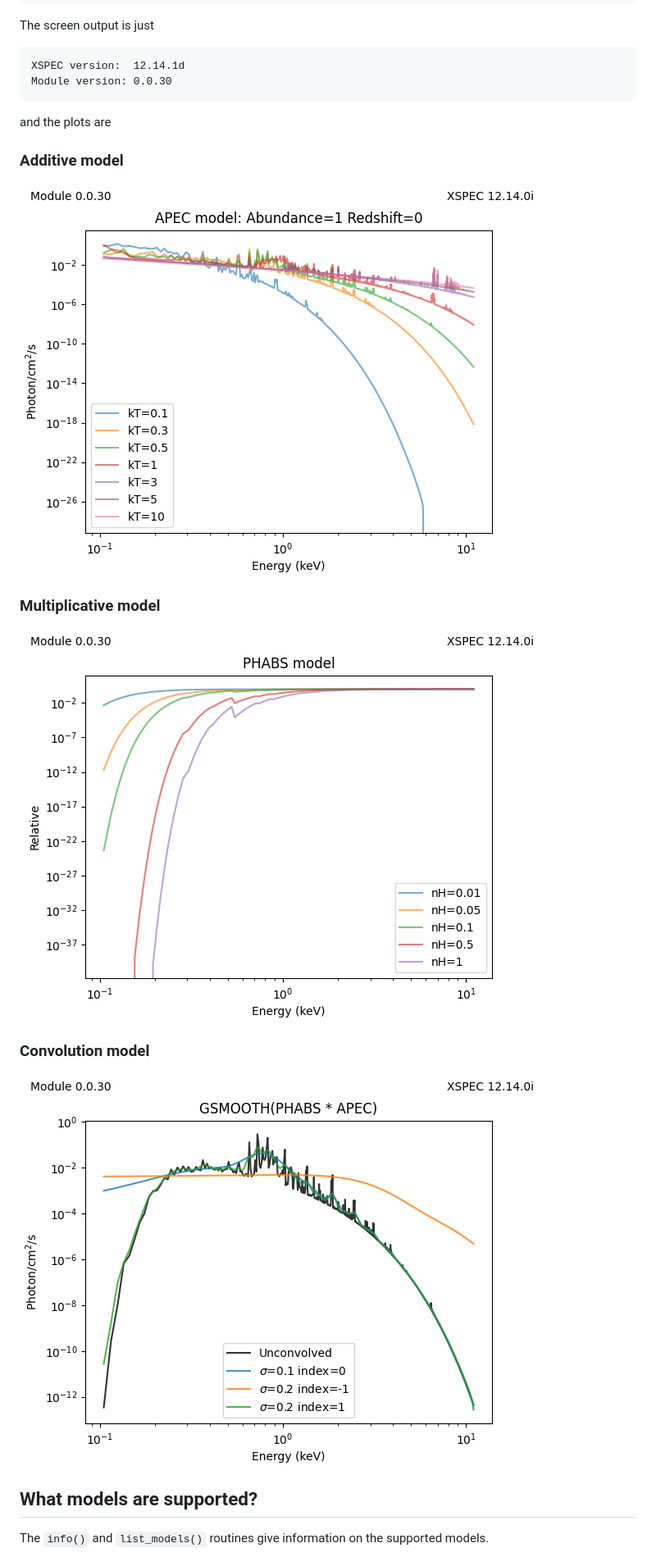
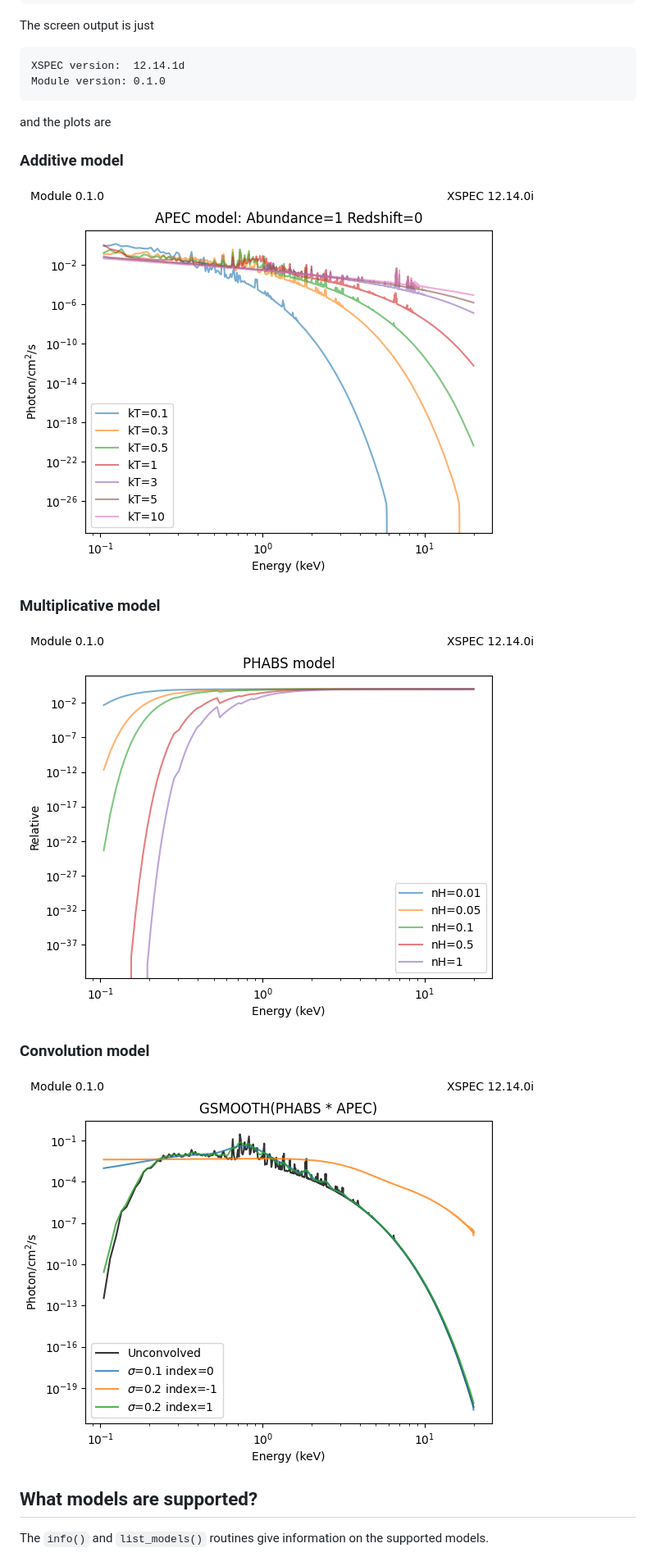
Before and after one commit to cxcsds/xspec-models-cxc, a Markdown page: README.md, the part around one of its changes. Shown at 82% size. Drawn GitHub-style; pictures changed too: scripts/example-additive.png, scripts/example-convolution.png, scripts/example-multiplicative.png.

````diff
--- a/README.md
+++ b/README.md
@@ -304,7 +308,7 @@ The screen output is just
 
 ```
 XSPEC version:  12.14.1d
-Module version: 0.0.30
+Module version: 0.1.0
 ```
 
 and the plots are
````
Also changed, not shown: other parts of README.md (+17 -16 lines), CHANGELOG.md (+5 -0 lines), scripts/smaug.png, 12 other files.
